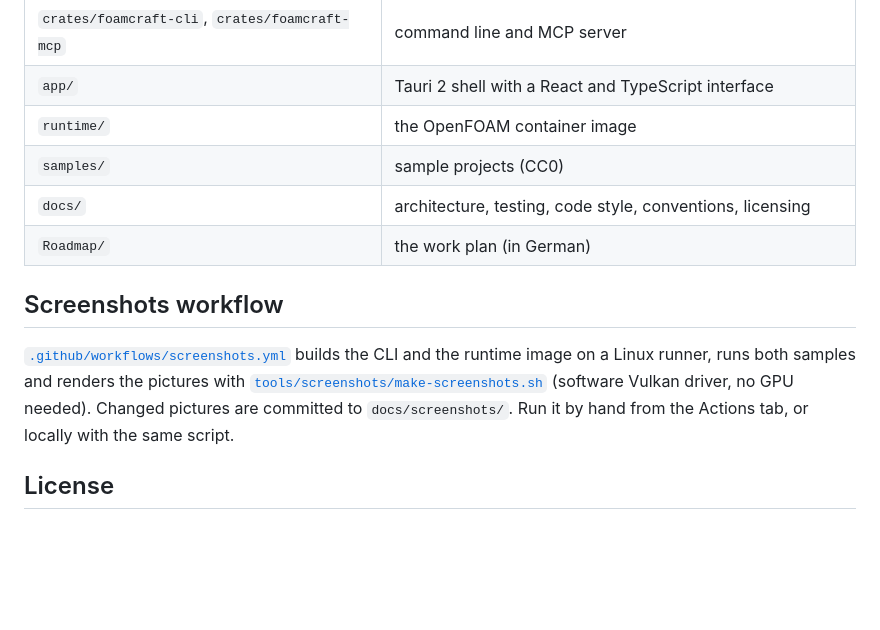
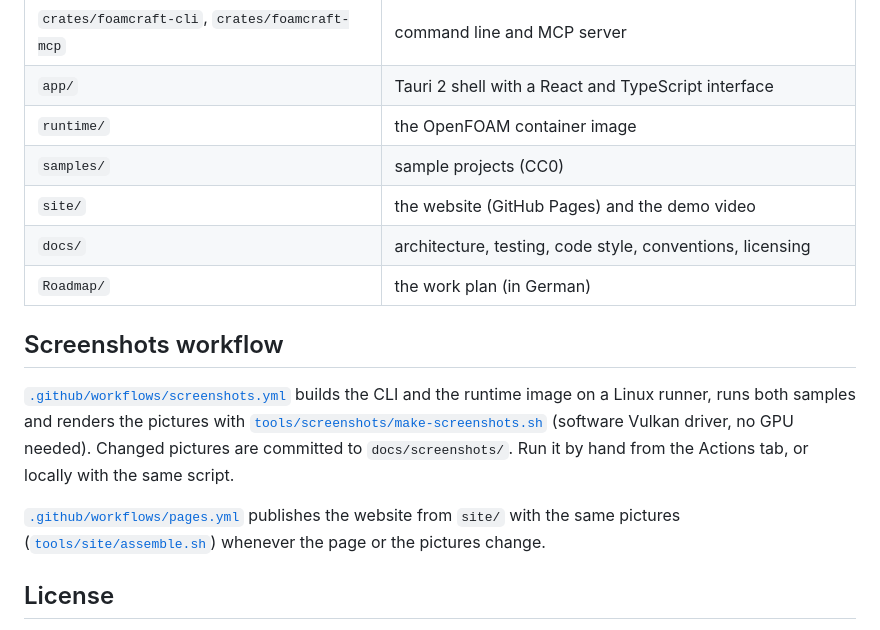
Before and after one commit to SphaeroX/FoamCraft, a Markdown page: README.md, the part around one of its changes. GitHub-like rendering; blank space fills up the shorter version.

```diff
--- a/README.md
+++ b/README.md
@@ -106,6 +111,7 @@ Development follows strict test-driven development; see [AGENTS.md](AGENTS.md) a
 | `app/`                                         | Tauri 2 shell with a React and TypeScript interface              |
 | `runtime/`                                     | the OpenFOAM container image                                     |
 | `samples/`                                     | sample projects (CC0)                                            |
+| `site/`                                        | the website (GitHub Pages) and the demo video                    |
 | `docs/`                                        | architecture, testing, code style, conventions, licensing        |
 | `Roadmap/`                                     | the work plan (in German)                                        |
 
@@ -116,6 +122,10 @@ runtime image on a Linux runner, runs both samples and renders the pictures with
 [`tools/screenshots/make-screenshots.sh`](tools/screenshots/make-screenshots.sh) (software Vulkan
 driver, no GPU needed). Changed pictures are committed to `docs/screenshots/`. Run it by hand
 from the Actions tab, or locally with the same script.
+
+[`.github/workflows/pages.yml`](.github/workflows/pages.yml) publishes the website from `site/`
+with the same pictures ([`tools/site/assemble.sh`](tools/site/assemble.sh)) whenever the page or
+the pictures change.
 
 ## License
 
```
Also changed, not shown: other parts of README.md (+6 -1 lines), docs/architecture.md (+4 -0 lines), docs/licensing.md (+5 -1 lines), site/media/demo-poster.jpg (added), 7 other files.
